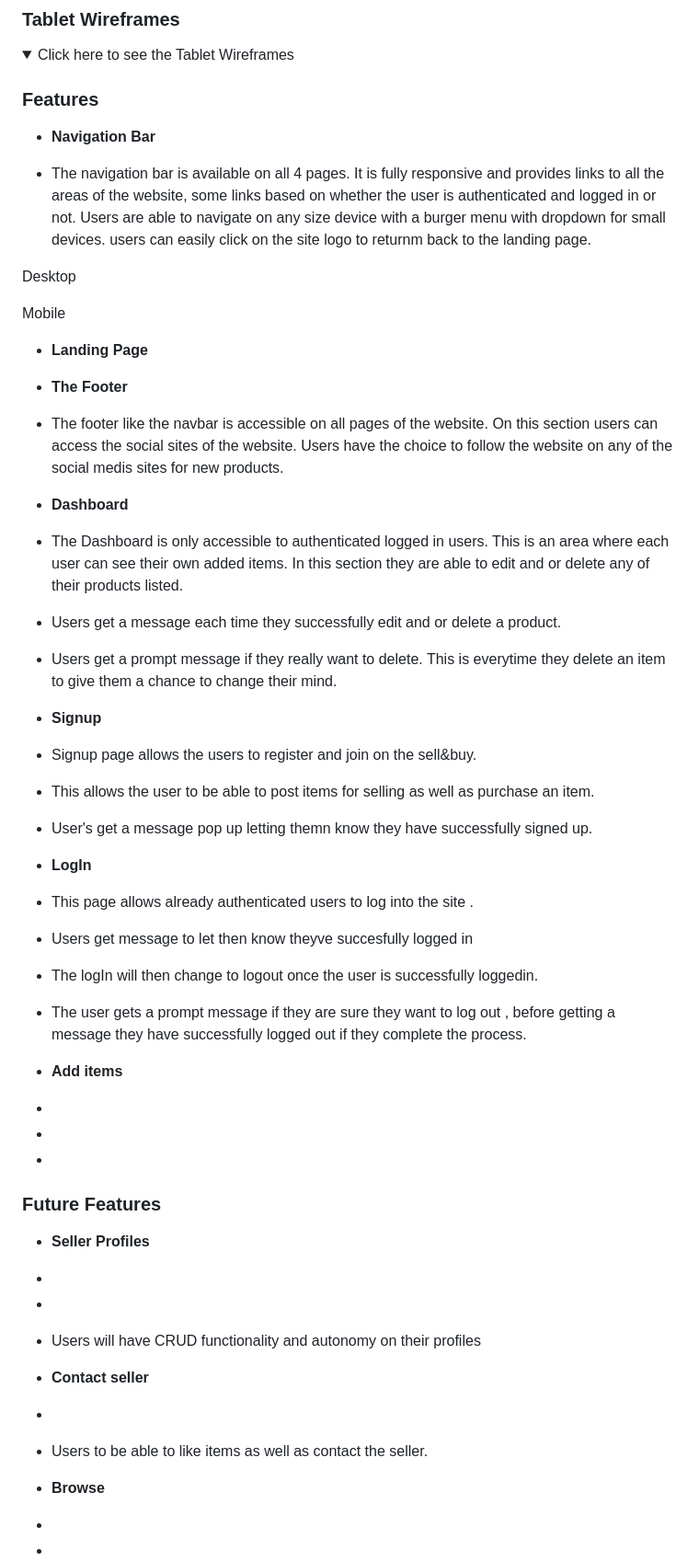
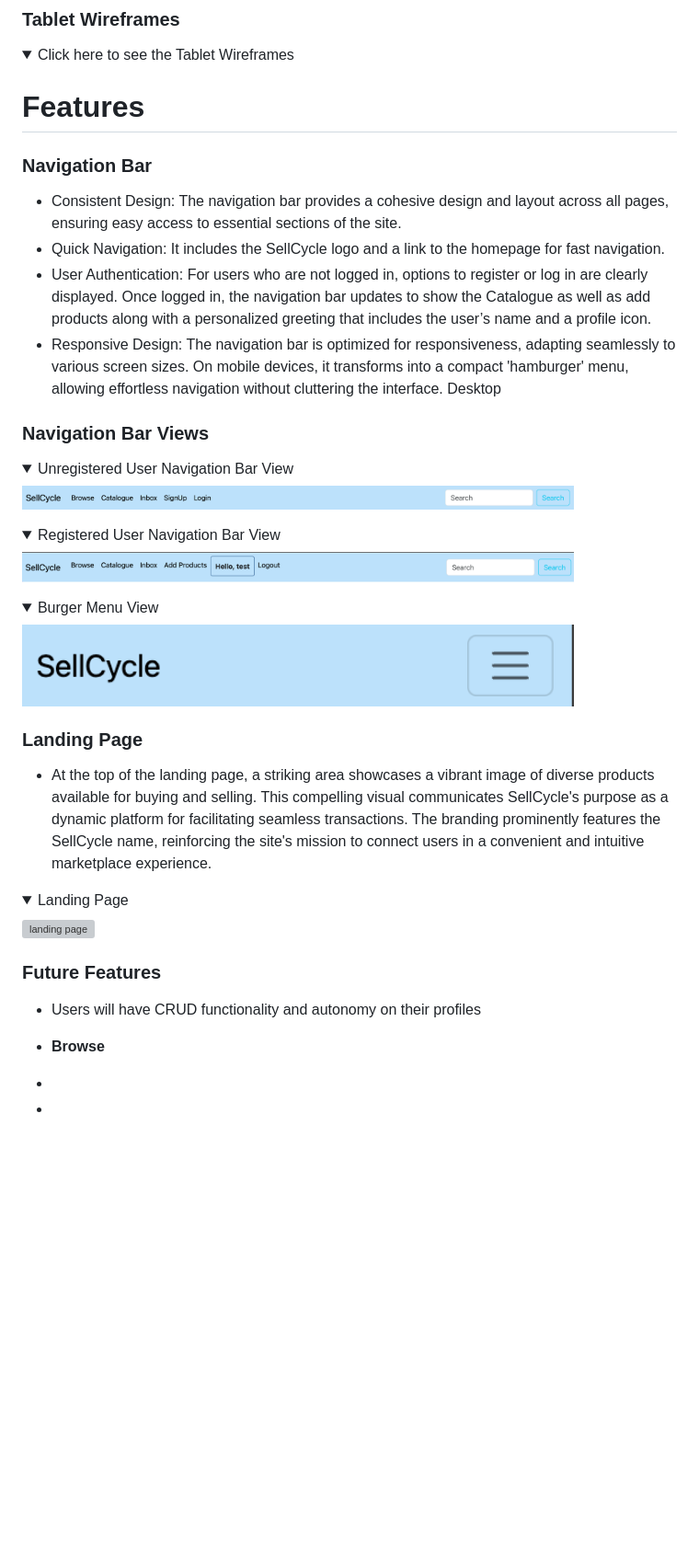
Before and after one commit to Esty-8/sell-cycle, a Markdown page: README.md, the part around the change printed below. Shown: that part at 92% size. Rendered like a GitHub page; pictures changed too: static/images/logout-navbar.png (added), static/images/mobile-navbar.png (added), static/images/navbar-login.png (added); folded sections open; blank space fills up the shorter version; grey boxes are pictures that could not be loaded.

Commit message:
added hamburger icon and updated  the readme

```diff
--- a/README.md
+++ b/README.md
@@ -95,63 +97,57 @@ Click here to see the Tablet Wireframes
 </summary>
 </details>
 
-###  Features
+
+#  Features
 
 
-- **Navigation Bar**
+### Navigation Bar
 
- - The navigation bar is available on all 4 pages. It is fully responsive and provides links to all the areas of the website, some links based on whether the user is authenticated and logged in or not. Users are able to navigate on any size device with a burger menu with dropdown for small devices. users can easily click on the site logo to returnm back to the landing page.
-
+ - Consistent Design: The navigation bar provides a cohesive design and layout across all pages, ensuring easy access to essential sections of the site.
+ - Quick Navigation: It includes the SellCycle logo and a link to the homepage for fast navigation.
+ - User Authentication: For users who are not logged in, options to register or log in are clearly displayed. Once logged in, the navigation bar updates to show the
+   Catalogue as well as add products along with a personalized greeting that includes the user’s name and a profile icon.
+ - Responsive Design: The navigation bar is optimized for responsiveness, adapting seamlessly to various screen sizes. On mobile devices, it transforms into a compact      'hamburger' menu, allowing effortless navigation without cluttering the interface.
   Desktop
 
-  Mobile
+### Navigation Bar Views
 
-- **Landing Page**
+<details>
+<summary>Unregistered User Navigation Bar View</summary>
+<img src="static/images/navbar-login.png" alt="Unregistered User Navigation Bar" width="600">
+</details>
+
+<details>
+<summary>Registered User Navigation Bar View</summary>
+<img src="static/images/logout-navbar.png" alt="Registered User Navigation Bar" width="600">
+</details>
+
+<details>
+<summary>Burger Menu View</summary>
+<img src="static/images/mobile-navbar.png" alt="Burger Menu View" width="600">
+</details>
+
+### Landing Page
+- At the top of the landing page, a striking area showcases a vibrant image of diverse products available for buying and selling. This compelling visual communicates SellCycle's purpose as a dynamic platform for facilitating seamless transactions. The branding prominently features the SellCycle name, reinforcing the site's mission to connect users in a convenient and intuitive marketplace experience.
+
+<details>
+<summary>Landing Page</summary>
+<img src="static/images/login.png" alt="landing page" width="700">
+</details>
 
 
-- **The Footer**
 
- - The footer like the navbar is accessible on all pages of the website. On this section users can access the social sites of the website. Users have the choice to follow the website on any of the social medis sites for new products.
 
-- **Dashboard**
-
- - The Dashboard is only accessible to authenticated logged in users. This is an area where each user can see their own added items. In this section they are able to edit and or delete any of their products listed.
- - Users get a message each time they successfully edit and or delete a product.
- - Users get a prompt message if they really want to delete. This is everytime they delete an item to give them a chance to change their mind.
-
-- **Signup**
-
- - Signup page allows the users to register and join on the sell&buy.
- - This allows the user to be able to post items for selling as well as purchase an item.
- - User's get a message pop up letting themn know they have successfully signed up.
-
-- **LogIn**
-
- - This page allows already authenticated users to log into the site .
- - Users get message to let then know theyve succesfully logged in
- -  The logIn will then change to logout once the user is successfully loggedin.
- - The user gets a prompt message if they are sure they want to log out , before getting a message they have successfully logged out if they complete the process.
-
-- **Add items**
-
- -
- -
- -
 
 
 ### Future Features
 
-- **Seller Profiles**
 
- -
- -
  - Users will have CRUD functionality and autonomy on their profiles
 
 
-- **Contact seller**
 
--
-- Users to be able to like items as well as contact the  seller.
+
 
 - **Browse**
 
```
Also changed, not shown: other parts of README.md (+3 -1 lines), 3 other files.
